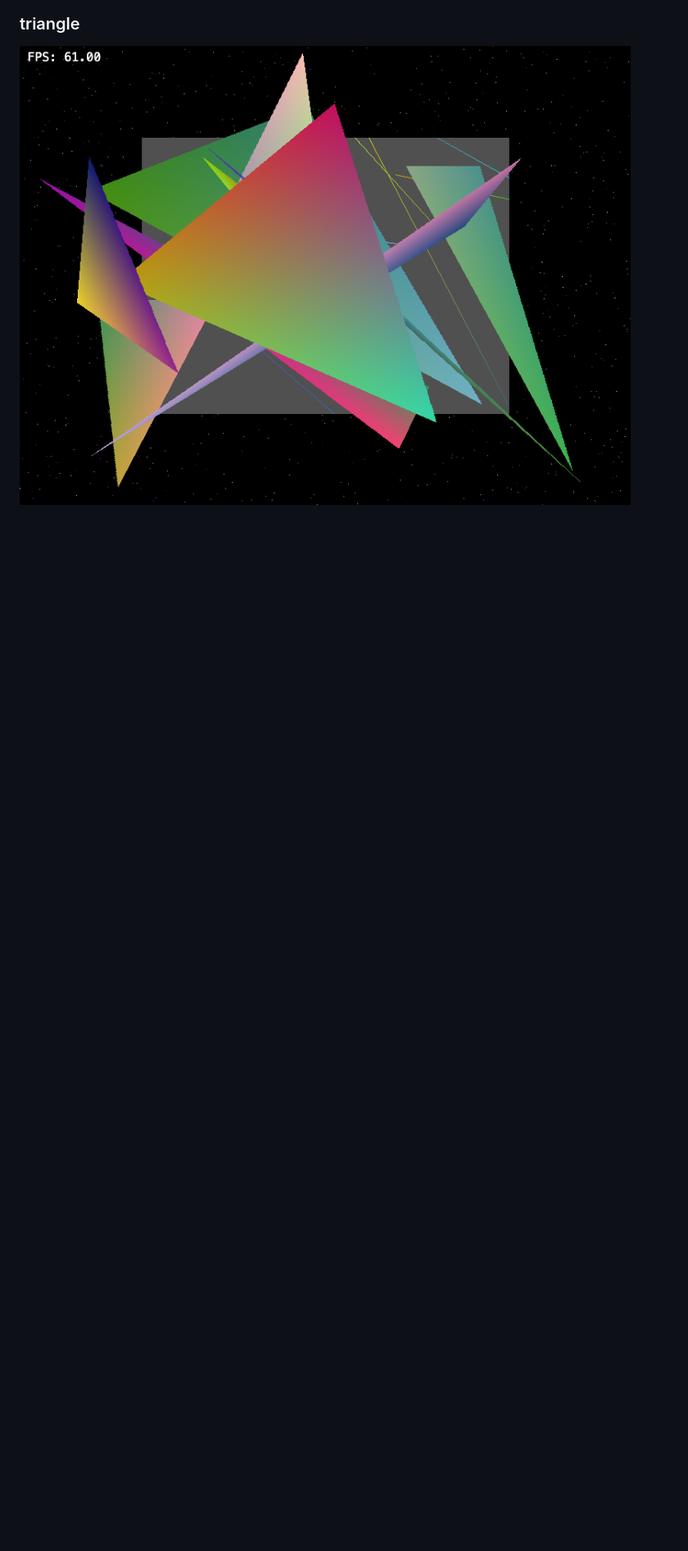
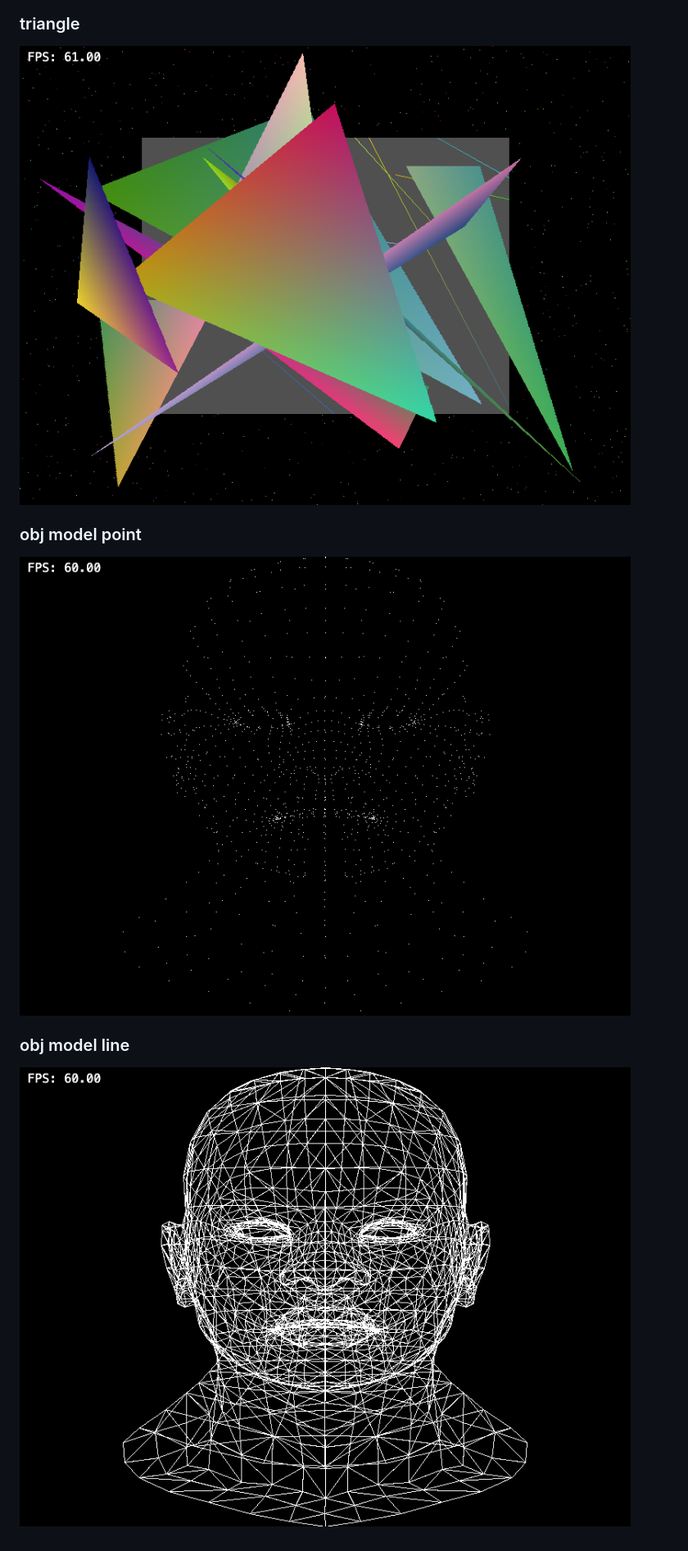
Before and after one commit to fengyuna8/renderer-ts, a Markdown page: README.md, the part around the change. Shown: that part at 82% size. GitHub-like rendering; pictures changed too: screenshot/obj-model-line.png (added), screenshot/obj-model-point.png (added); blank space fills up the shorter version.

Commit message:
add draw obj model screenshots

```diff
--- a/README.md
+++ b/README.md
@@ -12,3 +12,9 @@
 
 ### triangle
 ![triangle](https://github.com/fengyuna8/renderer-ts/blob/master/screenshot/triangle.png)
+
+### obj model point
+![obj model point](https://github.com/fengyuna8/renderer-ts/blob/master/screenshot/obj-model-point.png)
+
+### obj model line
+![obj model point](https://github.com/fengyuna8/renderer-ts/blob/master/screenshot/obj-model-line.png)
```
Also changed, not shown: 1 other file.
